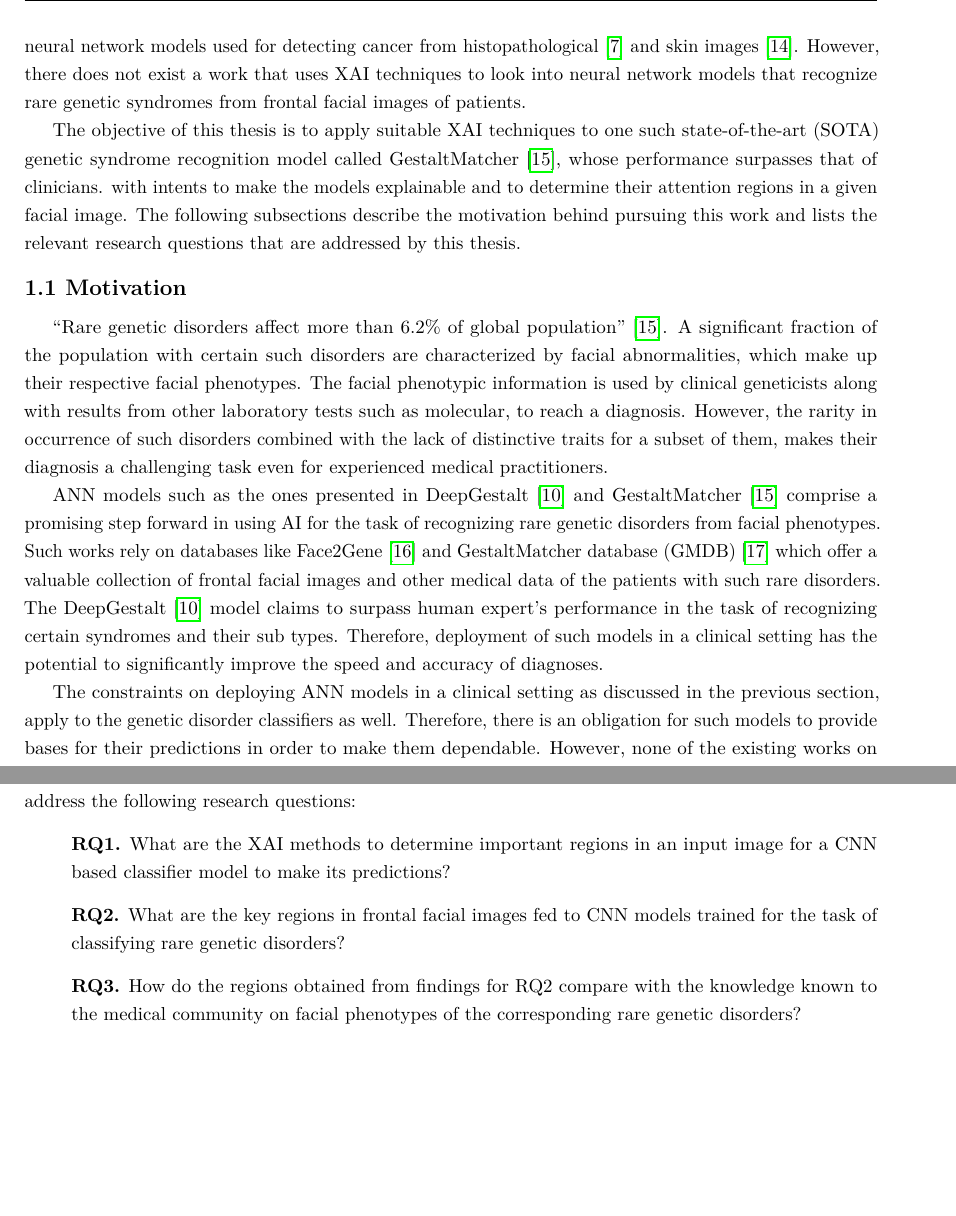
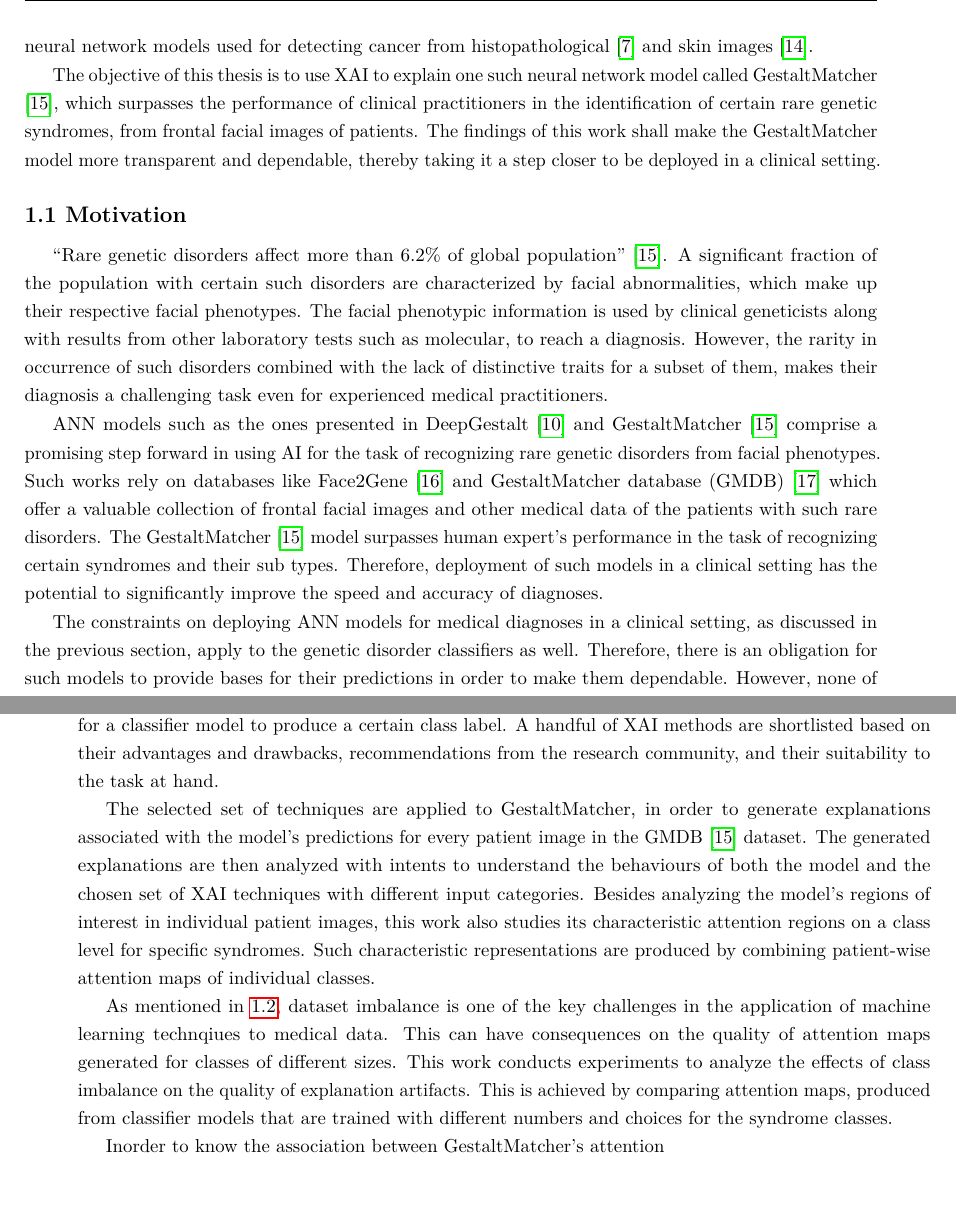
Before and after one commit to AshAswin/masters-thesis-report, a LaTeX thesis (report.tex, which reads chapters/ch01_introduction.tex): two parts of pages 18 and 20 of 48 before the commit and two parts of pages 18 and 19 of 48 after it, joined at a grey line, cut so that both start at the same text, the shorter picture padded with empty space. Compiled offline with pdfLaTeX.

Commit message:
Add problem statament

```diff
--- a/chapters/ch01_introduction.tex
+++ b/chapters/ch01_introduction.tex
@@ -10,17 +10,19 @@
 
 	\enquote{Explainable Artificial Intelligence (XAI) is a set of processes and methods that allows human users to comprehend and trust the results and output created by machine learning algorithms} \cite{BibEntry2021Mar}. Application of XAI techniques to Machine Learning (ML) models enables its human users to better understand their behavior and rationale behind their predictions. As a result, they improve transparency of models like ANNs, in turn making them more trustworthy for applications like medical diagnosis.
 
-	In the recent times, there has been a steep rise in the adoption of XAI methods to explain ANN models for medical diagnoses. A considerable number existing works focus on explaining neural network models that use radiological image data to perform tasks such as COVID classification \cite{ghoshal2020estimating}, breast cancer risk assessment \cite{qian2021prospective} and haemorrhage detection \cite{lee2019explainable} respectively. A few other leverage XAI techniques to explain neural network models used for detecting cancer from histopathological \cite{binder2021morphological} and skin images \cite{nunnari2021overlap}. However, there does not exist a work that uses XAI techniques to look into neural network models that recognize rare genetic syndromes from frontal facial images of patients.
+	In the recent times, there has been a steep rise in the adoption of XAI methods to explain ANN models for medical diagnoses. A considerable number existing works focus on explaining neural network models that use radiological image data to perform tasks such as COVID classification \cite{ghoshal2020estimating}, breast cancer risk assessment \cite{qian2021prospective} and haemorrhage detection \cite{lee2019explainable} respectively. A few other leverage XAI techniques to explain neural network models used for detecting cancer from histopathological \cite{binder2021morphological} and skin images \cite{nunnari2021overlap}.
 
-	The objective of this thesis is to apply suitable XAI techniques to one such state-of-the-art (SOTA) genetic syndrome recognition model called GestaltMatcher \cite{hsieh2022gestaltmatcher}, whose performance surpasses that of clinicians. with intents to make the models explainable and to determine their attention regions in a given facial image. The following subsections describe the motivation behind pursuing this work and lists the relevant research questions that are addressed by this thesis.
+	The objective of this thesis is to use XAI to explain one such neural network model called GestaltMatcher \cite{hsieh2022gestaltmatcher}, which surpasses the performance of clinical practitioners in the identification of certain rare genetic syndromes, from frontal facial images of patients. The findings of this work shall make the GestaltMatcher model more transparent and dependable, thereby taking it a step closer to be deployed in a clinical setting.
+
+	%The objective of this thesis is to apply suitable XAI techniques to one such state-of-the-art (SOTA) genetic syndrome recognition model called GestaltMatcher \cite{hsieh2022gestaltmatcher}, whose performance surpasses that of clinicians. with intents to make the models explainable and to determine their attention regions in a given facial image. The following subsections describe the motivation behind pursuing this work and lists the relevant research questions that are addressed by this thesis.%
 
 
     \section{Motivation}
     \enquote{Rare genetic disorders affect more than 6.2\% of global population} \cite{hsieh2022gestaltmatcher}. A significant fraction of the population with certain such disorders are characterized by facial abnormalities, which make up their respective facial phenotypes. The facial phenotypic information is used by clinical geneticists along with results from other laboratory tests such as molecular, to reach a diagnosis. However, the rarity in occurrence of such disorders combined with the lack of distinctive traits for a subset of them, makes their diagnosis a challenging task even for experienced medical practitioners.
 
-    ANN models such as the ones presented in DeepGestalt \cite{Gurovich2019} and GestaltMatcher \cite{hsieh2022gestaltmatcher} comprise a promising step forward in using AI for the task of recognizing rare genetic disorders from facial phenotypes. Such works rely on databases like Face2Gene \cite{face2gene} and GestaltMatcher database (GMDB) \cite{gmdb}  which offer a valuable collection of frontal facial images and other medical data of the patients with such rare disorders. The DeepGestalt \cite{Gurovich2019} model claims to surpass human expert's performance in the task of recognizing certain syndromes and their sub types. Therefore, deployment of such models in a clinical setting has the potential to significantly improve the speed and accuracy of diagnoses.
+    ANN models such as the ones presented in DeepGestalt \cite{Gurovich2019} and GestaltMatcher \cite{hsieh2022gestaltmatcher} comprise a promising step forward in using AI for the task of recognizing rare genetic disorders from facial phenotypes. Such works rely on databases like Face2Gene \cite{face2gene} and GestaltMatcher database (GMDB) \cite{gmdb}  which offer a valuable collection of frontal facial images and other medical data of the patients with such rare disorders. The GestaltMatcher \cite{hsieh2022gestaltmatcher} model surpasses human expert's performance in the task of recognizing certain syndromes and their sub types. Therefore, deployment of such models in a clinical setting has the potential to significantly improve the speed and accuracy of diagnoses.
 
-    The constraints on deploying ANN models in a clinical setting as discussed in the previous section, apply to the genetic disorder classifiers as well. Therefore, there is an obligation for such models to provide bases for their predictions in order to make them dependable. However, none of the existing works on genetic disorder classification from frontal facial images focus on the explainability of their models.
+    The constraints on deploying ANN models for medical diagnoses in a clinical setting, as discussed in the previous section, apply to the genetic disorder classifiers as well. Therefore, there is an obligation for such models to provide bases for their predictions in order to make them dependable. However, none of the existing works on genetic disorder classification from frontal facial images focus on the explainability of their models.
 
     In general, ANN models are capable of learning novel discriminative features or regions from the training data, that are relevant to the task at hand. Associating such learned features or regions with the real world knowledge (with respect to the dataset) can provide new insights about the data and task at hand. In the case of genetic disorder classification, associating attention regions of SOTA models like DeepGestalt \cite{Gurovich2019} and GestaltMatcher \cite{hsieh2022gestaltmatcher} in their frontal facial input images can enhance human kind's understanding about facial phenotypes of genetic disorders. Such a study to associate the attention regions of genetic disorder classifiers with the facial phenotypic information known to the medical community, is yet to be conducted.
 
@@ -38,9 +39,17 @@
 
     \section{Problem Statement}
- 	The proposed work aims to systematically approach the problem in hand. Firstly, a literature review will be conducted to identify suitable XAI methods, which when integrated to a convolutional neural network (CNN) based classifier model, yields its attention regions. A selected set of XAI methods will be then integrated to a multi-class genetic disorder classifier, to determine the regions in an input facial image that form the bases for its predictions. Finally, thus obtained facial regions will be compared with the areas of respective input's disorder's facial phenotypic traits. Concisely put, this thesis intends to address the following research questions:
- 	\begin{enumerate}
- 		\item [] \textbf{RQ1.} What are the XAI methods to determine important regions in an input image for a CNN based classifier model to make its predictions?
- 		\item [] \textbf{RQ2.} What are the key regions in frontal facial images fed to CNN models trained for the task of classifying rare genetic disorders?
- 		\item [] \textbf{RQ3.} How do the regions obtained from findings for RQ2 compare with the knowledge known to the medical community on facial phenotypes of the corresponding rare genetic disorders?
- 	\end{enumerate}
+ 	This research work systematically approaches the problem in hand. Firstly, a literature review is conducted to identify SOTA XAI methods, which when applied to the GestaltMatcher model explains the rationale behind its predictions, in the form of post-hoc attention maps. In a classification setup, post-hoc attention heat maps such as the ones in Figure \ref{}, signal regions in the input image that were relevant for a classifier model to produce a certain class label. A handful of XAI methods are shortlisted based on their advantages and drawbacks, recommendations from the research community, and their suitability to the task at hand.
+
+ 	The selected set of techniques are applied to GestaltMatcher, in order to generate explanations associated with the model's predictions for every patient image in the GMDB \cite{hsieh2022gestaltmatcher} dataset. The generated explanations are then analyzed with intents to understand the behaviours of both the model and the chosen set of XAI techniques with different input categories. Besides analyzing the model's regions of interest in individual patient images, this work also studies its characteristic attention regions on a class level for specific syndromes. Such characteristic representations are produced by combining patient-wise attention maps of individual classes.
+
+ 	As mentioned in \ref{sec_challenges}, dataset imbalance is one of the key challenges in the application of machine learning technqiues to medical data. This can have consequences on the quality of attention maps generated for classes of different sizes. This work conducts experiments to analyze the effects of class imbalance on the quality of explanation artifacts. This is achieved by comparing attention maps, produced from classifier models that are trained with different numbers and choices for the syndrome classes.
+
+ 	Inorder to know the association between GestaltMatcher's attention
+
+ 	%A selected set of XAI methods is then integrated to a multi-class genetic disorder classifier, to determine the regions in an input facial image that form the bases for its predictions. Finally, thus obtained facial regions will be compared with the areas of respective input's disorder's facial phenotypic traits. Concisely put, this thesis intends to address the following research questions:%
+% 	\begin{enumerate}
+% 		\item [] \textbf{RQ1.} What are the XAI methods to determine important regions in an input image for a CNN based classifier model to make its predictions?
+% 		\item [] \textbf{RQ2.} What are the key regions in frontal facial images fed to CNN models trained for the task of classifying rare genetic disorders?
+% 		\item [] \textbf{RQ3.} How do the regions obtained from findings for RQ2 compare with the knowledge known to the medical community on facial phenotypes of the corresponding rare genetic disorders?
+% 	\end{enumerate}
 \end{document}
```
Also changed, not shown: report.pdf, chapters/ch01_introduction.tex (5 more changed lines).
